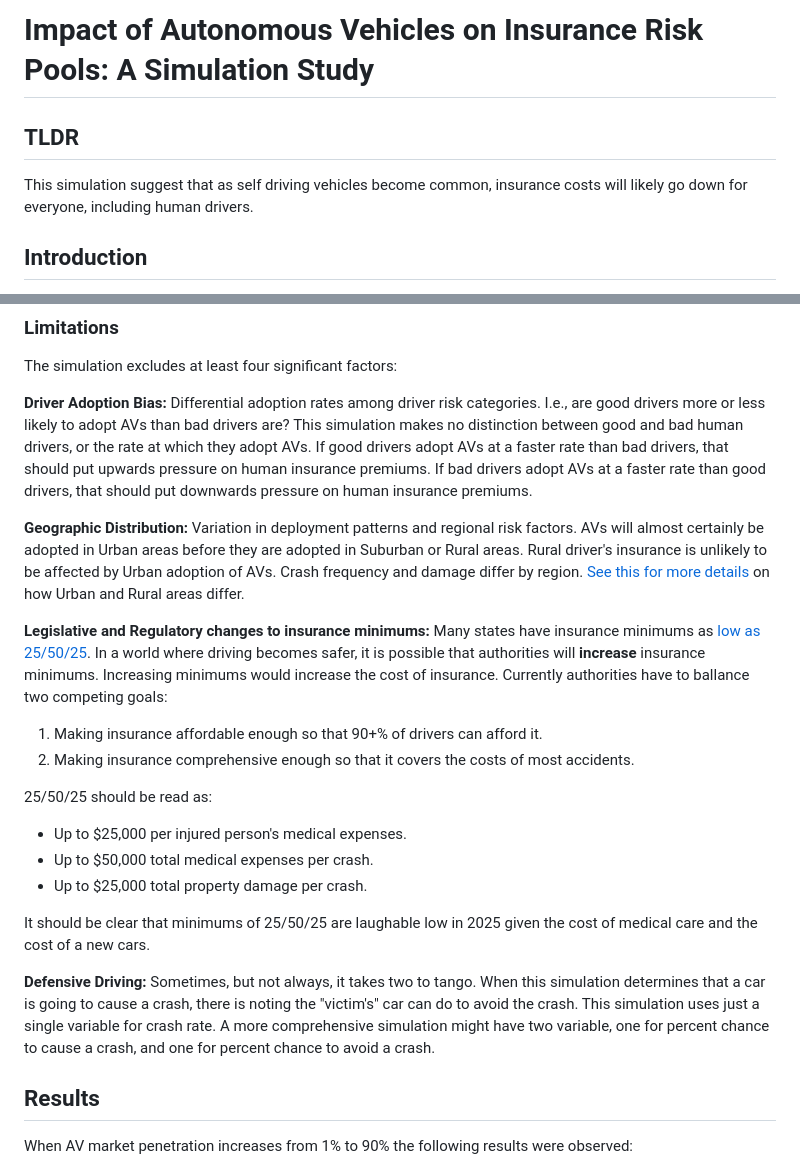
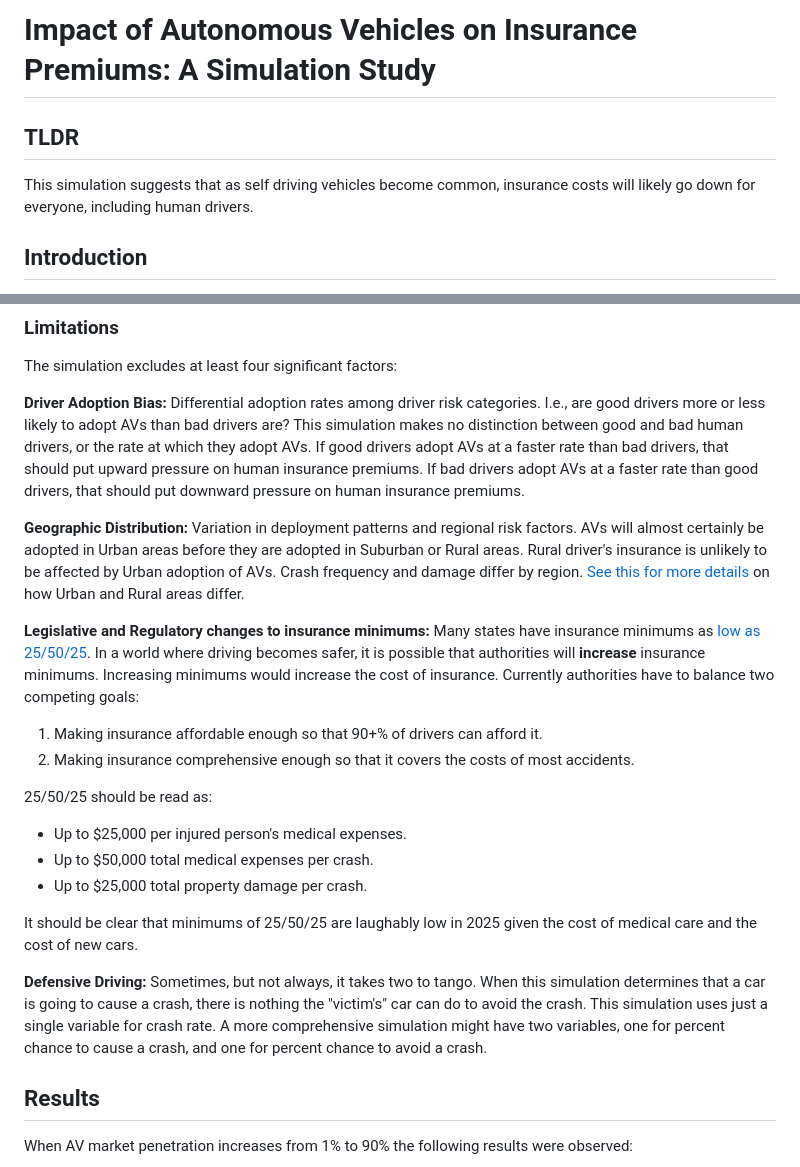
Before and after one commit to Michael-Nolan/Public, a Markdown page: Simulations/AV_Insurance/AVInsurance.md, 2 parts joined by grey strips. Drawn GitHub-style.

Commit message:
Update AVInsurance.md Spelling

```diff
--- a/Simulations/AV_Insurance/AVInsurance.md
+++ b/Simulations/AV_Insurance/AVInsurance.md
@@ -1,7 +1,7 @@
-# Impact of Autonomous Vehicles on Insurance Risk Pools: A Simulation Study
+# Impact of Autonomous Vehicles on Insurance Premiums: A Simulation Study
 
 ## TLDR
-This simulation suggest that as self driving vehicles become common, insurance costs will likely go down for everyone, including human drivers.
+This simulation suggests that as self driving vehicles become common, insurance costs will likely go down for everyone, including human drivers.
 
 ## Introduction
 How will the introduction of autonomous vehicles affect the insurance premiums paid by human drivers?
@@ -37,8 +37,8 @@ The simulation excludes at least four significant factors:
 Differential adoption rates among driver risk categories.
 I.e., are good drivers more or less likely to adopt AVs than bad drivers are?
 This simulation makes no distinction between good and bad human drivers, or the rate at which they adopt AVs.
-If good drivers adopt AVs at a faster rate than bad drivers, that should put upwards pressure on human insurance premiums.
-If bad drivers adopt AVs at a faster rate than good drivers, that should put downwards pressure on human insurance premiums.
+If good drivers adopt AVs at a faster rate than bad drivers, that should put upward pressure on human insurance premiums.
+If bad drivers adopt AVs at a faster rate than good drivers, that should put downward pressure on human insurance premiums.
 
 **Geographic Distribution:** Variation in deployment patterns and regional risk factors.
 AVs will almost certainly be adopted in Urban areas before they are adopted in Suburban or Rural areas.
@@ -50,7 +50,7 @@ Crash frequency and damage differ by region.
 **Legislative and Regulatory changes to insurance minimums:** Many states have insurance minimums as [low as 25/50/25](https://www.insure.com/car-insurance/minimum-coverage-levels.html).
 In a world where driving becomes safer, it is possible that authorities will **increase** insurance minimums.
 Increasing minimums would increase the cost of insurance.
-Currently authorities have to ballance two competing goals:
+Currently authorities have to balance two competing goals:
 1. Making insurance affordable enough so that 90+% of drivers can afford it.
 2. Making insurance comprehensive enough so that it covers the costs of most accidents.
 
@@ -59,13 +59,13 @@ Currently authorities have to ballance two competing goals:
 * Up to $50,000 total medical expenses per crash.
 * Up to $25,000 total property damage per crash.
 
-It should be clear that minimums of 25/50/25 are laughable low in 2025 given the cost of medical care and the cost of a new cars.
+It should be clear that minimums of 25/50/25 are laughably low in 2025 given the cost of medical care and the cost of new cars.
 
 
 **Defensive Driving:** Sometimes, but not always, it takes two to tango.
-When this simulation determines that a car is going to cause a crash, there is noting the "victim's" car can do to avoid the crash.
+When this simulation determines that a car is going to cause a crash, there is nothing the "victim's" car can do to avoid the crash.
 This simulation uses just a single variable for crash rate.
-A more comprehensive simulation might have two variable, one for percent chance to cause a crash, and one for percent chance to avoid a crash.
+A more comprehensive simulation might have two variables, one for percent chance to cause a crash, and one for percent chance to avoid a crash.
 
 ## Results
 When AV market penetration increases from 1% to 90% the following results were observed:
```
